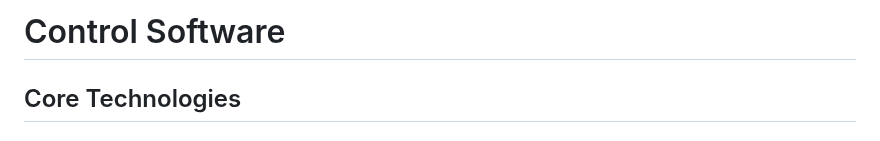
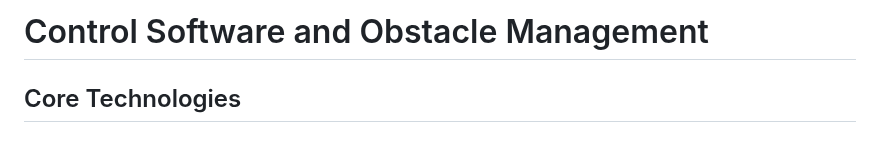
Before and after one commit to Utcassyxz/DriverUS, a Markdown page: src/README.md, the part around the change. GitHub-like rendering.

```diff
--- a/src/README.md
+++ b/src/README.md
@@ -1,4 +1,4 @@
-# Control Software
+# Control Software and Obstacle Management
 
 ## Core Technologies
 
```
